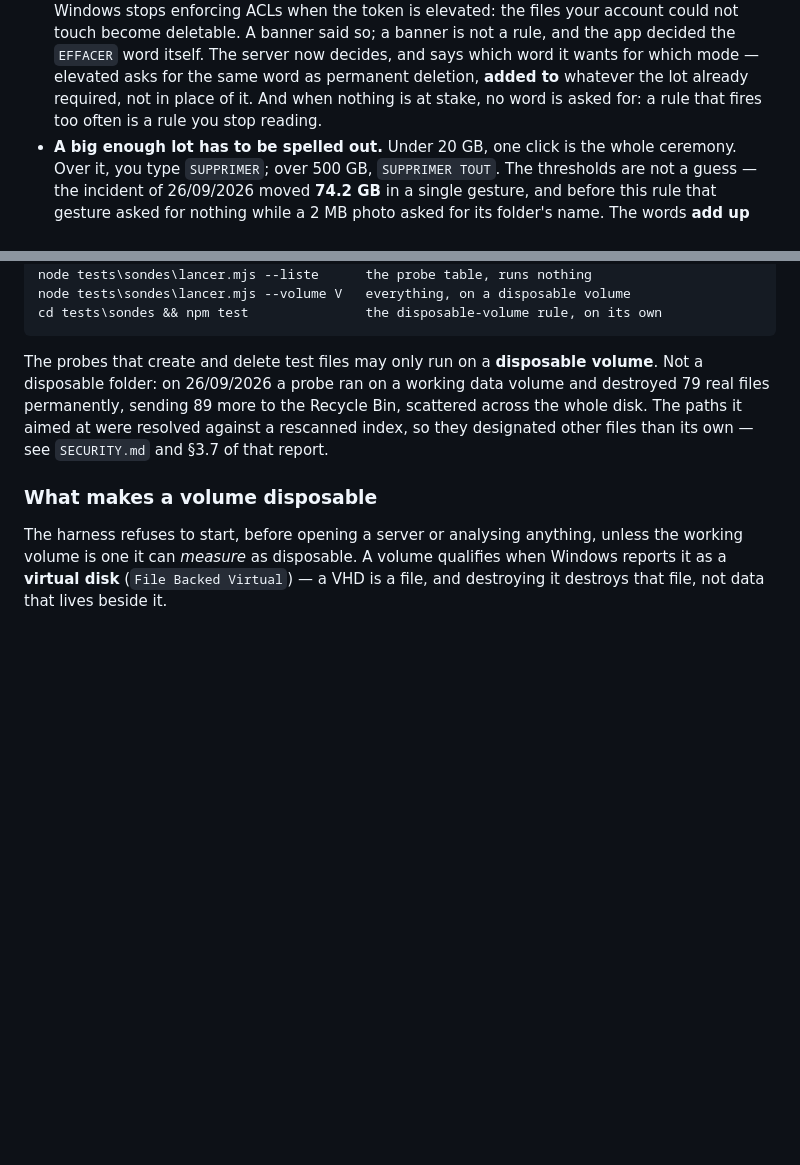
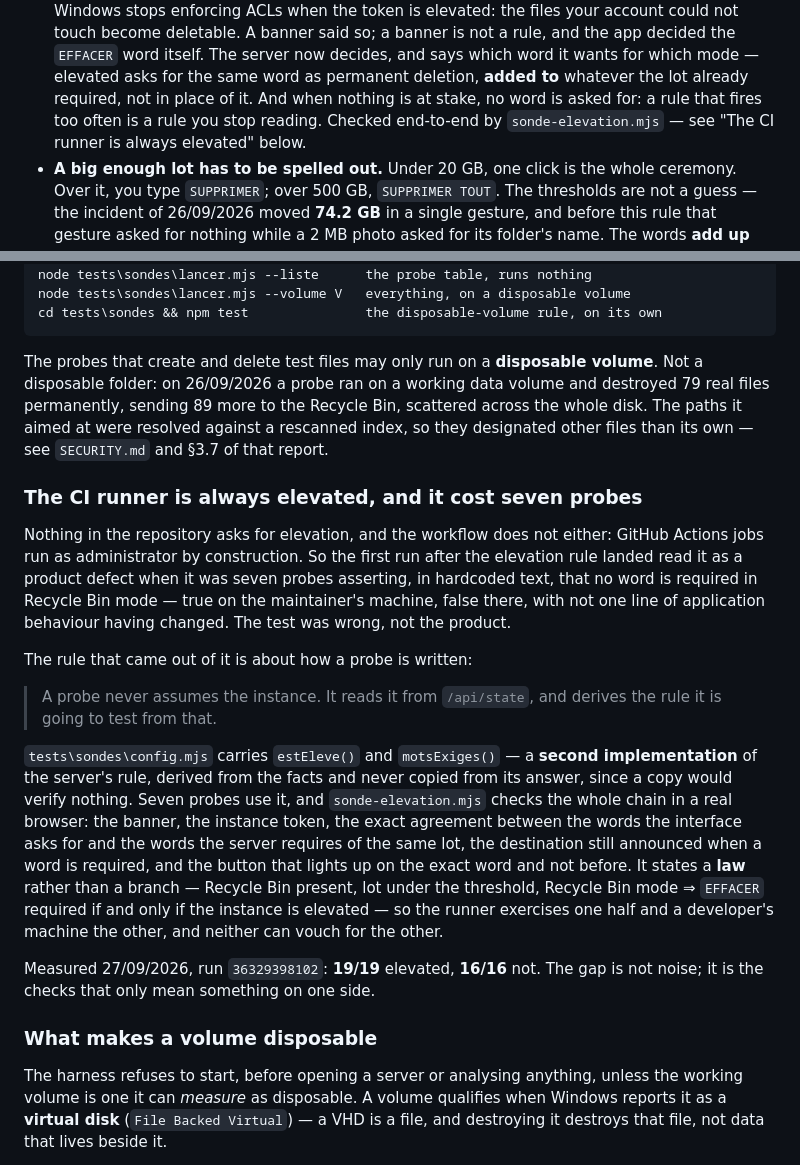
Before and after one commit to Roger364/diskmap, a Markdown page: README.md, 2 parts joined by grey strips. Drawn GitHub-style; blank space fills up the shorter version.

```diff
--- a/README.md
+++ b/README.md
@@ -78,7 +78,9 @@ Defaults and guards:
   decides, and says which word it wants for which mode — elevated asks for the
   same word as permanent deletion, **added to** whatever the lot already
   required, not in place of it. And when nothing is at stake, no word is asked
-  for: a rule that fires too often is a rule you stop reading.
+  for: a rule that fires too often is a rule you stop reading. Checked
+  end-to-end by `sonde-elevation.mjs` — see "The CI runner is always
+  elevated" below.
 - **A big enough lot has to be spelled out.** Under 20 GB, one click is the
   whole ceremony. Over it, you type `SUPPRIMER`; over 500 GB, `SUPPRIMER TOUT`.
   The thresholds are not a guess — the incident of 26/09/2026 moved **74.2 GB**
@@ -257,6 +259,37 @@ Recycle Bin, scattered across the whole disk. The paths it aimed at were
 resolved against a rescanned index, so they designated other files than its own
 — see `SECURITY.md` and §3.7 of that report.
 
+### The CI runner is always elevated, and it cost seven probes
+
+Nothing in the repository asks for elevation, and the workflow does not
+either: GitHub Actions jobs run as administrator by construction. So the
+first run after the elevation rule landed read it as a product defect when it
+was seven probes asserting, in hardcoded text, that no word is required in
+Recycle Bin mode — true on the maintainer's machine, false there, with not
+one line of application behaviour having changed. The test was wrong, not
+the product.
+
+The rule that came out of it is about how a probe is written:
+
+> A probe never assumes the instance. It reads it from `/api/state`, and
+> derives the rule it is going to test from that.
+
+`tests\sondes\config.mjs` carries `estEleve()` and `motsExiges()` — a
+**second implementation** of the server's rule, derived from the facts and
+never copied from its answer, since a copy would verify nothing. Seven probes
+use it, and `sonde-elevation.mjs` checks the whole chain in a real browser:
+the banner, the instance token, the exact agreement between the words the
+interface asks for and the words the server requires of the same lot, the
+destination still announced when a word is required, and the button that
+lights up on the exact word and not before. It states a **law** rather than a
+branch — Recycle Bin present, lot under the threshold, Recycle Bin mode ⇒
+`EFFACER` required if and only if the instance is elevated — so the runner
+exercises one half and a developer's machine the other, and neither can
+vouch for the other.
+
+Measured 27/09/2026, run `36329398102`: **19/19** elevated, **16/16** not.
+The gap is not noise; it is the checks that only mean something on one side.
+
 ### What makes a volume disposable
 
 The harness refuses to start, before opening a server or analysing anything,
```
Also changed, not shown: SECURITY.md (+31 -0 lines).
